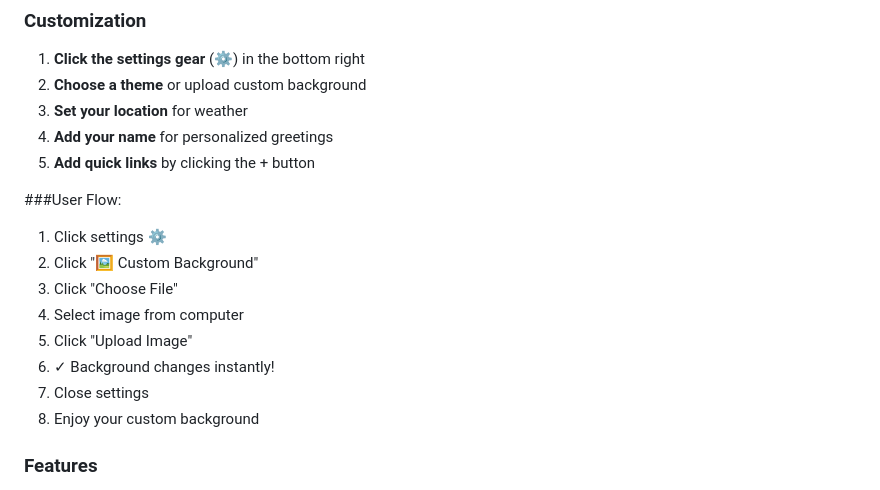
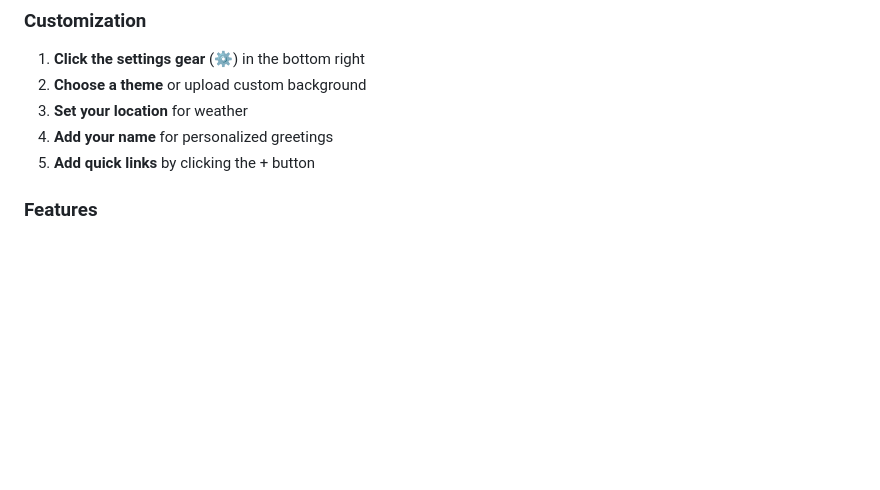
Before and after one commit to ChristianNimb/personal-dashboard.github.io, a Markdown page: README.md, the part around the change. Rendered like a GitHub page; blank space fills up the shorter version.

Commit message:
Remove user flow section from README
Removed user flow instructions for custom background.

```diff
--- a/README.md
+++ b/README.md
@@ -63,16 +63,6 @@ Then point it to your `index.html` file location.
 3. **Set your location** for weather
 4. **Add your name** for personalized greetings
 5. **Add quick links** by clicking the + button
-
-###User Flow:
-1. Click settings ⚙️
-2. Click "🖼️ Custom Background"
-3. Click "Choose File"
-4. Select image from computer
-5. Click "Upload Image"
-6. ✓ Background changes instantly!
-7. Close settings
-8. Enjoy your custom background
 
 ### Features
 
```
